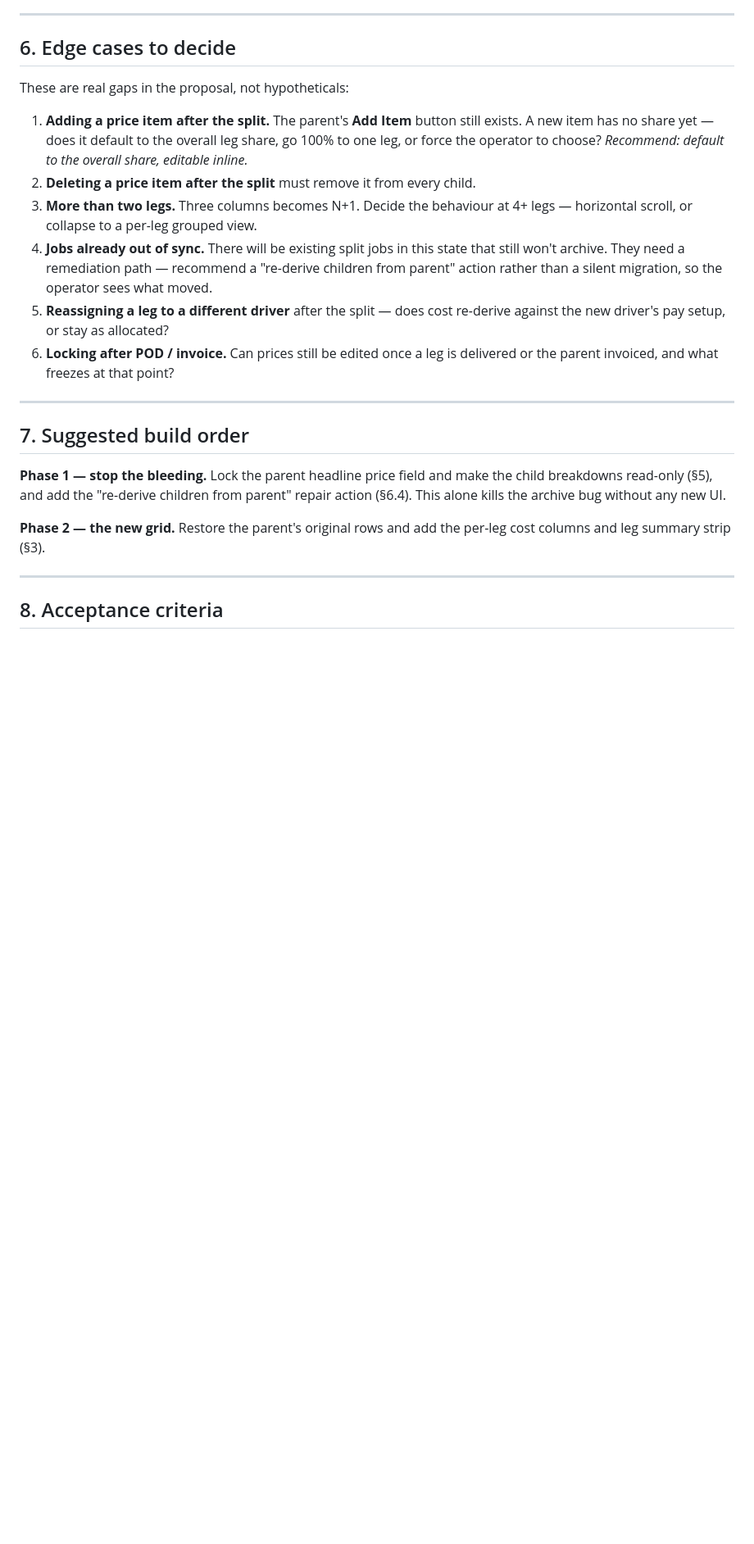
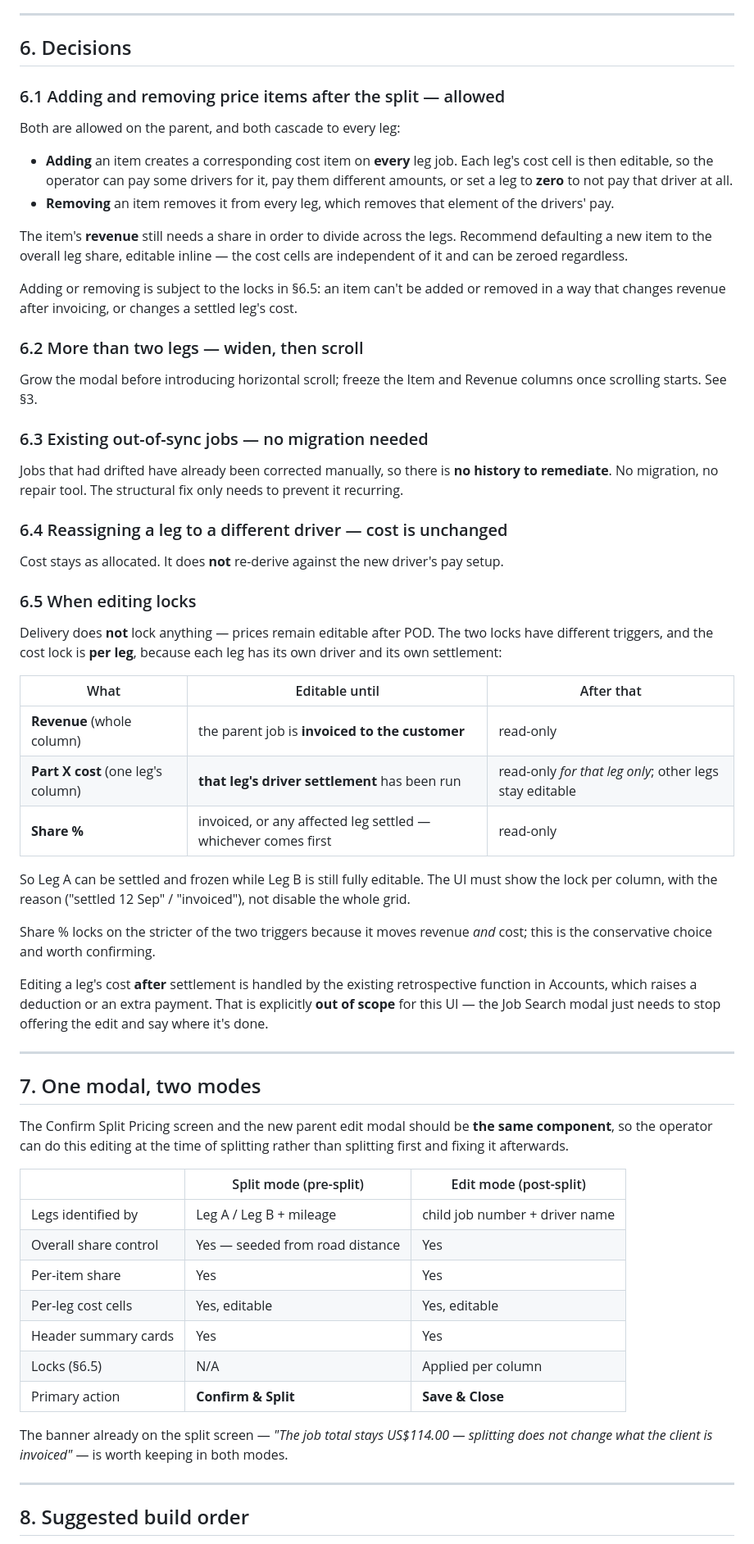
Before and after one commit to Deliver-Different-Testing/Dispatch, a Markdown page: specs/job-splitting-price-breakdown.md, the part around one of its changes. Shown at 82% size. Drawn GitHub-style; blank space fills up the shorter version.

```diff
--- a/specs/job-splitting-price-breakdown.md
+++ b/specs/job-splitting-price-breakdown.md
@@ -200,37 +239,86 @@ Both need doing, or the parent and children can still diverge from the other sid
 
 ---
 
-## 6. Edge cases to decide
+## 6. Decisions
 
-These are real gaps in the proposal, not hypotheticals:
+### 6.1 Adding and removing price items after the split — allowed
 
-1. **Adding a price item after the split.** The parent's **Add Item** button still
-   exists. A new item has no share yet — does it default to the overall leg share, go
-   100% to one leg, or force the operator to choose? *Recommend: default to the overall
-   share, editable inline.*
-2. **Deleting a price item after the split** must remove it from every child.
-3. **More than two legs.** Three columns becomes N+1. Decide the behaviour at 4+ legs —
-   horizontal scroll, or collapse to a per-leg grouped view.
-4. **Jobs already out of sync.** There will be existing split jobs in this state that
-   still won't archive. They need a remediation path — recommend a "re-derive children
-   from parent" action rather than a silent migration, so the operator sees what moved.
-5. **Reassigning a leg to a different driver** after the split — does cost re-derive
-   against the new driver's pay setup, or stay as allocated?
-6. **Locking after POD / invoice.** Can prices still be edited once a leg is delivered
-   or the parent invoiced, and what freezes at that point?
+Both are allowed on the parent, and both cascade to every leg:
+
+- **Adding** an item creates a corresponding cost item on **every** leg job. Each leg's
+  cost cell is then editable, so the operator can pay some drivers for it, pay them
+  different amounts, or set a leg to **zero** to not pay that driver at all.
+- **Removing** an item removes it from every leg, which removes that element of the
+  drivers' pay.
+
+The item's **revenue** still needs a share in order to divide across the legs.
+Recommend defaulting a new item to the overall leg share, editable inline — the cost
+cells are independent of it and can be zeroed regardless.
+
+Adding or removing is subject to the locks in §6.5: an item can't be added or removed
+in a way that changes revenue after invoicing, or changes a settled leg's cost.
+
+### 6.2 More than two legs — widen, then scroll
+
+Grow the modal before introducing horizontal scroll; freeze the Item and Revenue
+columns once scrolling starts. See §3.
+
+### 6.3 Existing out-of-sync jobs — no migration needed
+
+Jobs that had drifted have already been corrected manually, so there is **no history
+to remediate**. No migration, no repair tool. The structural fix only needs to prevent
+it recurring.
+
+### 6.4 Reassigning a leg to a different driver — cost is unchanged
+
+Cost stays as allocated. It does **not** re-derive against the new driver's pay setup.
+
+### 6.5 When editing locks
+
+Delivery does **not** lock anything — prices remain editable after POD. The two locks
+have different triggers, and the cost lock is **per leg**, because each leg has its own
+driver and its own settlement:
+
+| What | Editable until | After that |
+|---|---|---|
+| **Revenue** (whole column) | the parent job is **invoiced to the customer** | read-only |
+| **Part X cost** (one leg's column) | **that leg's driver settlement** has been run | read-only *for that leg only*; other legs stay editable |
+| **Share %** | invoiced, or any affected leg settled — whichever comes first | read-only |
+
+So Leg A can be settled and frozen while Leg B is still fully editable. The UI must
+show the lock per column, with the reason ("settled 12 Sep" / "invoiced"), not disable
+the whole grid.
+
+Share % locks on the stricter of the two triggers because it moves revenue *and* cost;
+this is the conservative choice and worth confirming.
+
+Editing a leg's cost **after** settlement is handled by the existing retrospective
+function in Accounts, which raises a deduction or an extra payment. That is explicitly
+**out of scope** for this UI — the Job Search modal just needs to stop offering the
+edit and say where it's done.
 
 ---
 
-## 7. Suggested build order
+## 7. One modal, two modes
 
-**Phase 1 — stop the bleeding.** Lock the parent headline price field and make the
-child breakdowns read-only (§5), and add the "re-derive children from parent" repair
-action (§6.4). This alone kills the archive bug without any new UI.
+The Confirm Split Pricing screen and the new parent edit modal should be **the same
+component**, so the operator can do this editing at the time of splitting rather than
+splitting first and fixing it afterwards.
 
-**Phase 2 — the new grid.** Restore the parent's original rows and add the per-leg
-cost columns and leg summary strip (§3).
+| | Split mode (pre-split) | Edit mode (post-split) |
+|---|---|---|
+| Legs identified by | Leg A / Leg B + mileage | child job number + driver name |
+| Overall share control | Yes — seeded from road distance | Yes |
+| Per-item share | Yes | Yes |
+| Per-leg cost cells | Yes, editable | Yes, editable |
+| Header summary cards | Yes | Yes |
+| Locks (§6.5) | N/A | Applied per column |
+| Primary action | **Confirm & Split** | **Save & Close** |
+
+The banner already on the split screen — *"The job total stays US$114.00 — splitting
+does not change what the client is invoiced"* — is worth keeping in both modes.
 
 ---
 
-## 8. Acceptance criteria
+## 8. Suggested build order
 
```
Also changed, not shown: other parts of specs/job-splitting-price-breakdown.md (+78 -16 lines).
